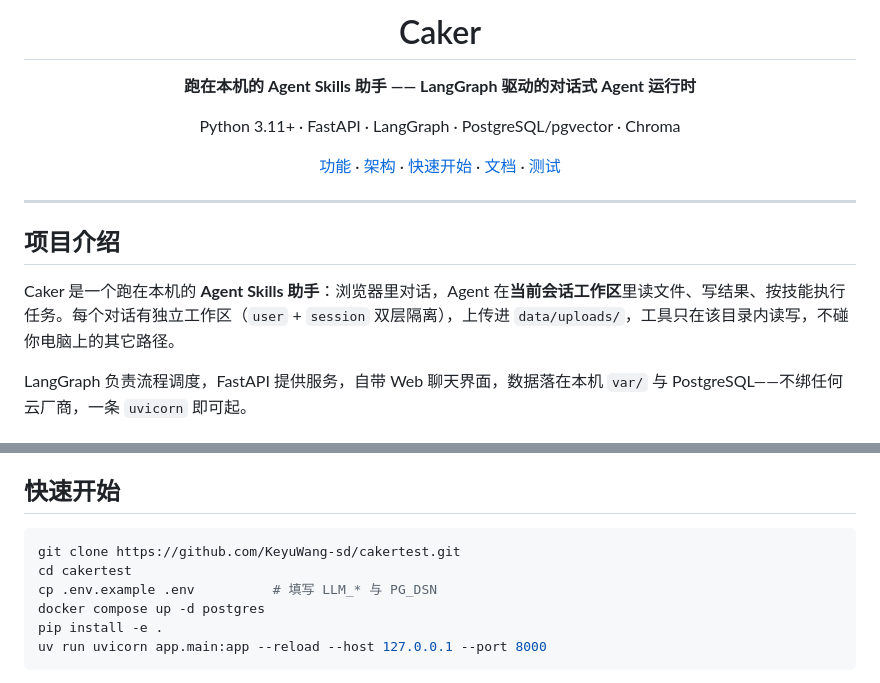
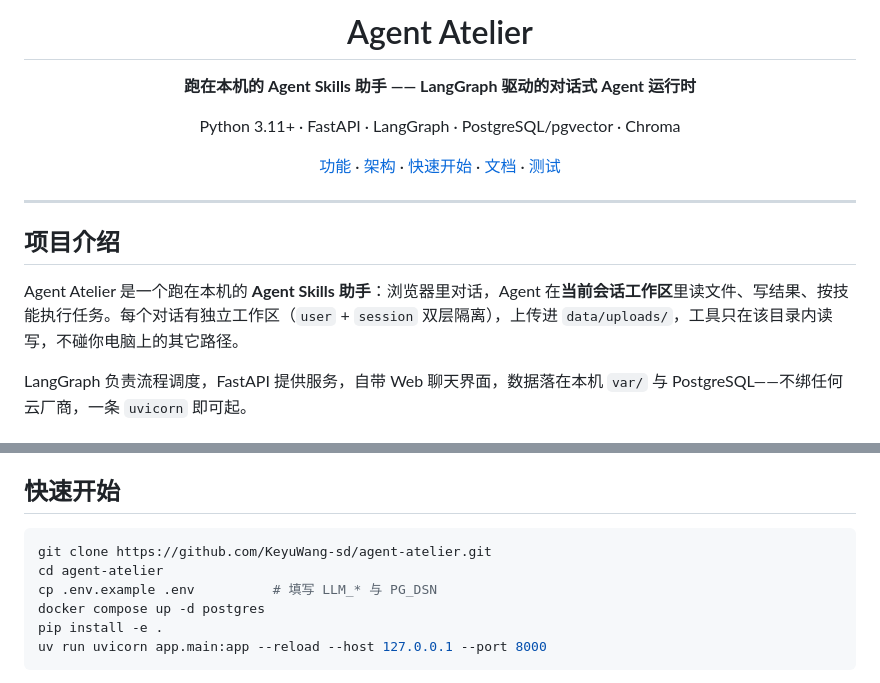
Before and after one commit to KeyuWang-sd/agent-atelier, a Markdown page: README.md, 2 parts joined by grey strips. Rendered like a GitHub page.

Commit message:
docs: rename project to Agent Atelier, update clone URL

````diff
--- a/README.md
+++ b/README.md
@@ -1,6 +1,6 @@
 <div align="center">
 
-# Caker
+# Agent Atelier
 
 **跑在本机的 Agent Skills 助手 —— LangGraph 驱动的对话式 Agent 运行时**
 
@@ -14,7 +14,7 @@ Python 3.11+ · FastAPI · LangGraph · PostgreSQL/pgvector · Chroma
 
 ## 项目介绍
 
-Caker 是一个跑在本机的 **Agent Skills 助手**：浏览器里对话，Agent 在**当前会话工作区**里读文件、写结果、按技能执行任务。每个对话有独立工作区（`user` + `session` 双层隔离），上传进 `data/uploads/`，工具只在该目录内读写，不碰你电脑上的其它路径。
+Agent Atelier 是一个跑在本机的 **Agent Skills 助手**：浏览器里对话，Agent 在**当前会话工作区**里读文件、写结果、按技能执行任务。每个对话有独立工作区（`user` + `session` 双层隔离），上传进 `data/uploads/`，工具只在该目录内读写，不碰你电脑上的其它路径。
 
 LangGraph 负责流程调度，FastAPI 提供服务，自带 Web 聊天界面，数据落在本机 `var/` 与 PostgreSQL——不绑任何云厂商，一条 `uvicorn` 即可起。
 
@@ -64,8 +64,8 @@ LangGraph 负责流程调度，FastAPI 提供服务，自带 Web 聊天界面，
 ## 快速开始
 
 ```bash
-git clone https://github.com/KeyuWang-sd/cakertest.git
-cd cakertest
+git clone https://github.com/KeyuWang-sd/agent-atelier.git
+cd agent-atelier
 cp .env.example .env          # 填写 LLM_* 与 PG_DSN
 docker compose up -d postgres
 pip install -e .
````
